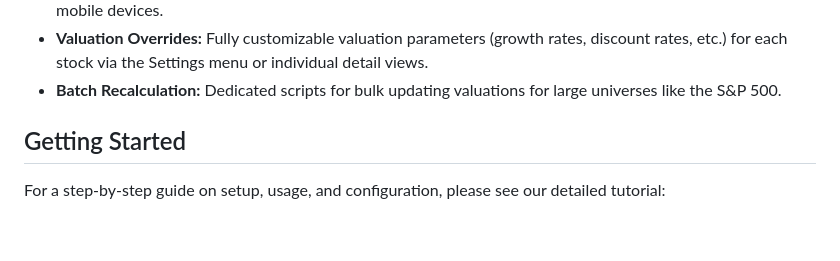
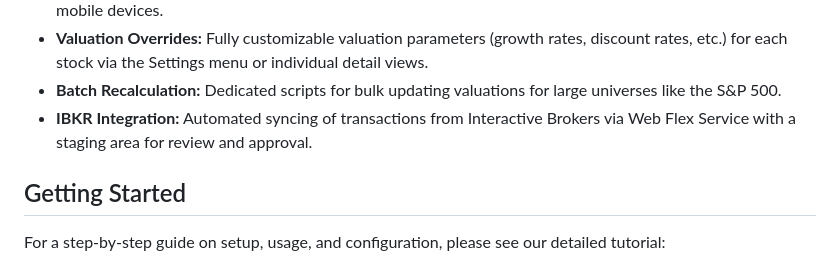
Before and after one commit to StockAlchemist/Investa, a Markdown page: README.md, the part around the change. GitHub-like rendering; blank space fills up the shorter version.

Commit message:
Update README and TUTORIAL for IBKR integration

```diff
--- a/README.md
+++ b/README.md
@@ -26,6 +26,7 @@ Investa is a comprehensive portfolio management solution offering both a feature
 * **HTTPS Support:** Built-in Tailscale Serve configuration for secure, encrypted access on local networks and mobile devices.
 * **Valuation Overrides:** Fully customizable valuation parameters (growth rates, discount rates, etc.) for each stock via the Settings menu or individual detail views.
 * **Batch Recalculation:** Dedicated scripts for bulk updating valuations for large universes like the S&P 500.
+* **IBKR Integration:** Automated syncing of transactions from Interactive Brokers via Web Flex Service with a staging area for review and approval.
 
 ## Getting Started
 
```
Also changed, not shown: TUTORIAL.md (+32 -0 lines).
